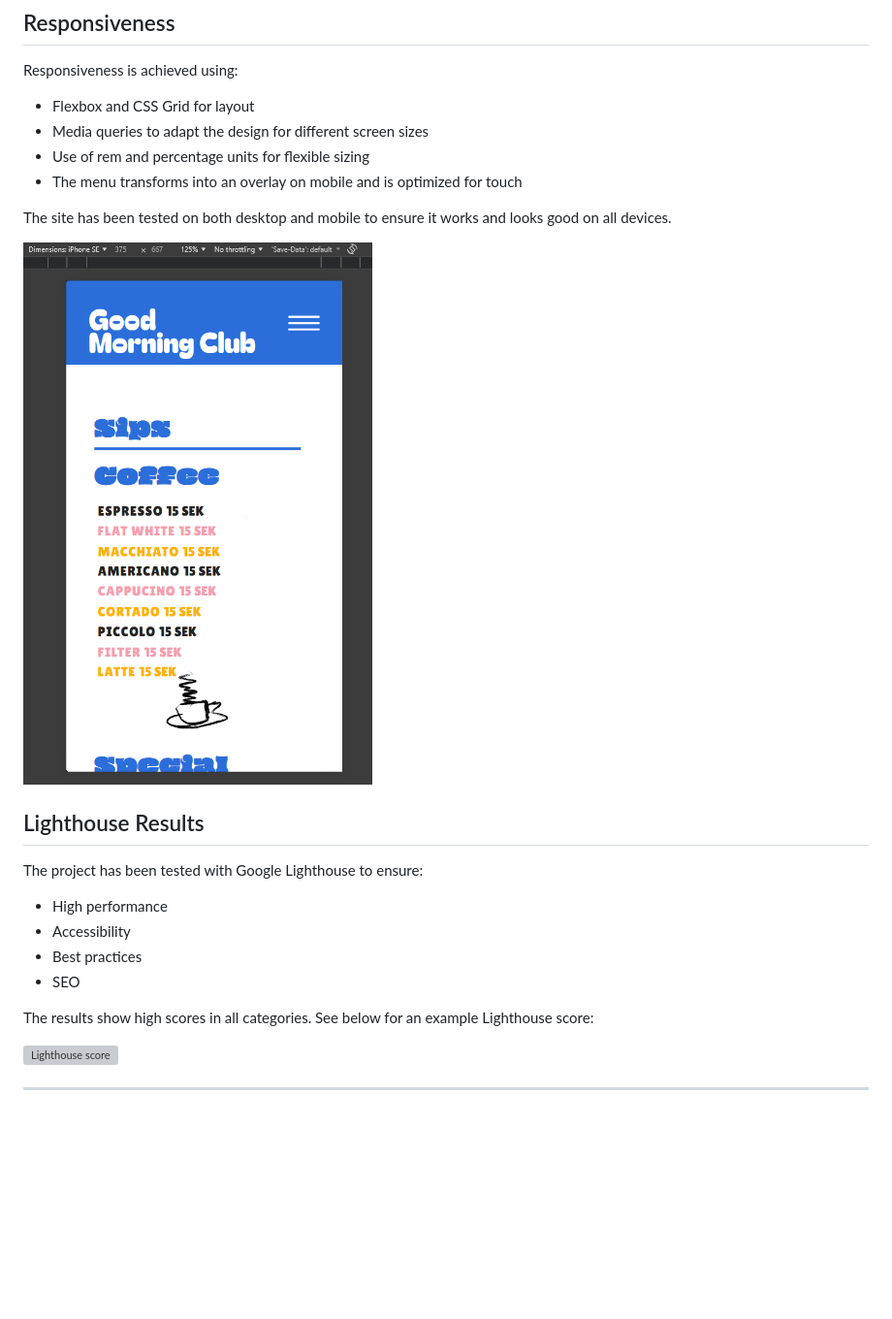
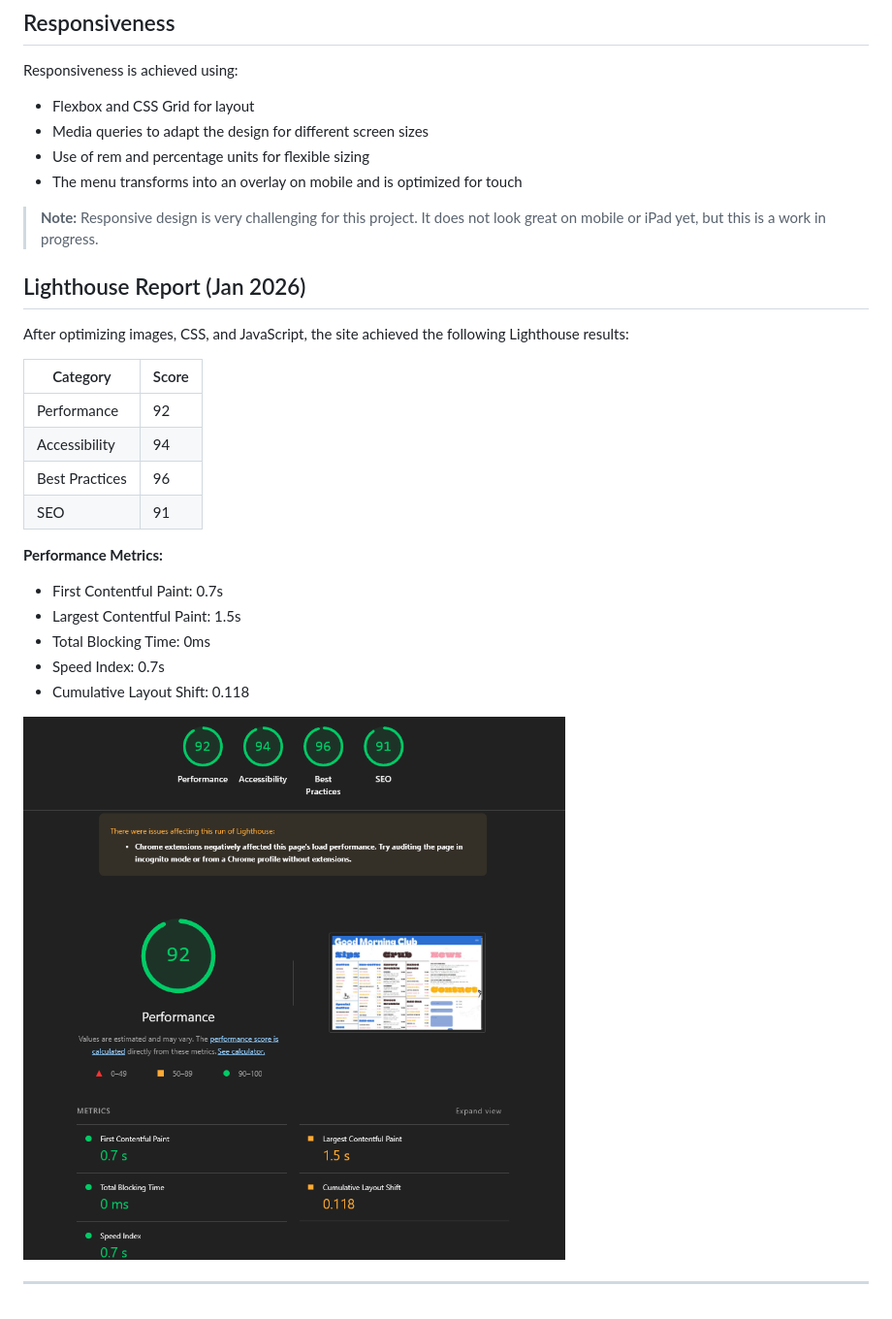
Before and after one commit to minza-42/Goodmorning_Club, a Markdown page: README.md, the part around the change. Shown at 97% size. Rendered like a GitHub page; pictures changed too: image-4.png; blank space fills up the shorter version; grey boxes are pictures that could not be loaded.

```diff
--- a/README.md
+++ b/README.md
@@ -38,21 +38,27 @@ Responsiveness is achieved using:
 - Use of rem and percentage units for flexible sizing
 - The menu transforms into an overlay on mobile and is optimized for touch
 
-The site has been tested on both desktop and mobile to ensure it works and looks good on all devices.
+> **Note:** Responsive design is very challenging for this project. It does not look great on mobile or iPad yet, but this is a work in progress.
 
-![Responsiv layout](image-4.png)
+## Lighthouse Report (Jan 2026)
 
-## Lighthouse Results
+After optimizing images, CSS, and JavaScript, the site achieved the following Lighthouse results:
 
-The project has been tested with Google Lighthouse to ensure:
+| Category       | Score |
+| -------------- | ----- |
+| Performance    | 92    |
+| Accessibility  | 94    |
+| Best Practices | 96    |
+| SEO            | 91    |
 
-- High performance
-- Accessibility
-- Best practices
-- SEO
+**Performance Metrics:**
 
-The results show high scores in all categories. See below for an example Lighthouse score:
+- First Contentful Paint: 0.7s
+- Largest Contentful Paint: 1.5s
+- Total Blocking Time: 0ms
+- Speed Index: 0.7s
+- Cumulative Layout Shift: 0.118
 
-![Lighthouse score](lighthouse.png)
+![Lighthouse report](image-4.png)
 
 ---
```
Also changed, not shown: image.png, 5 other files.
